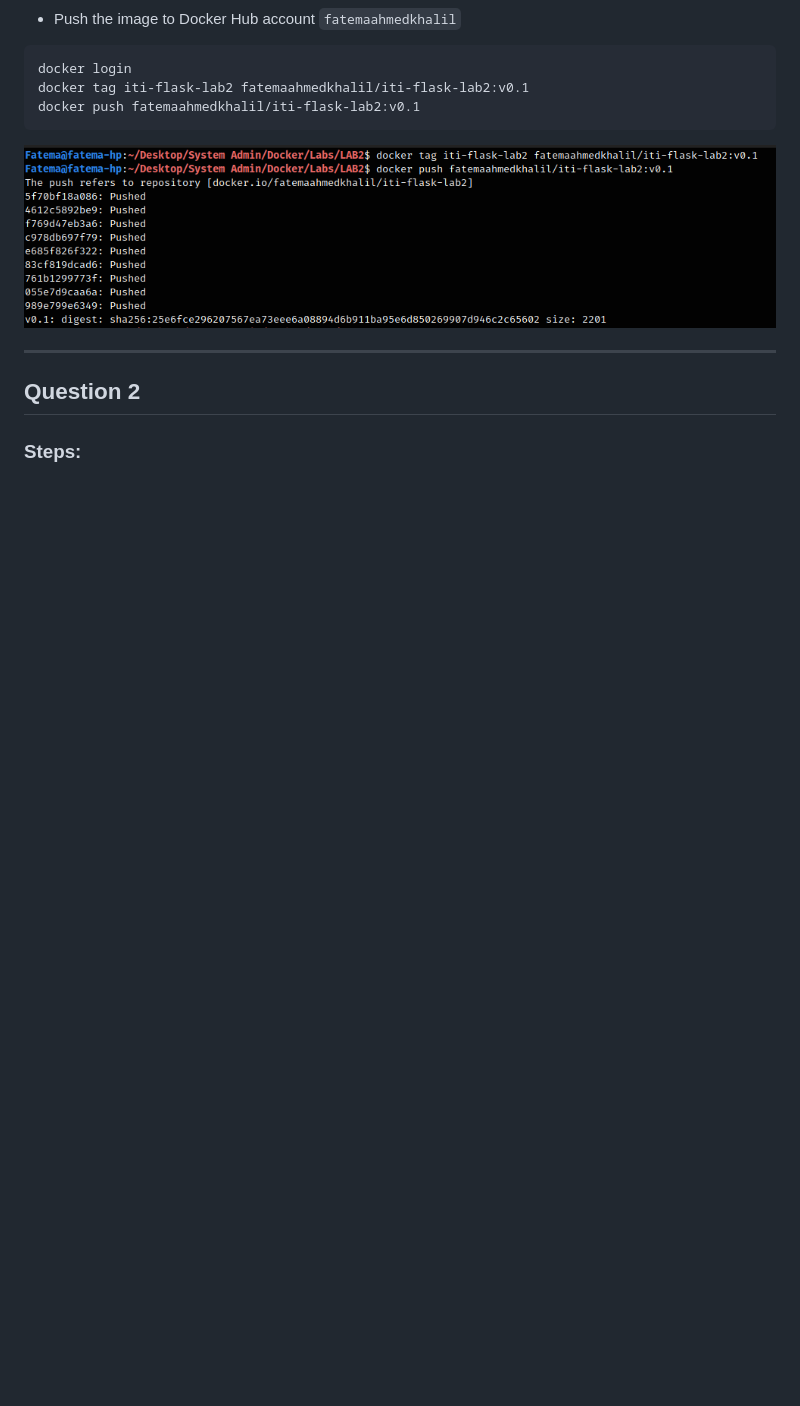
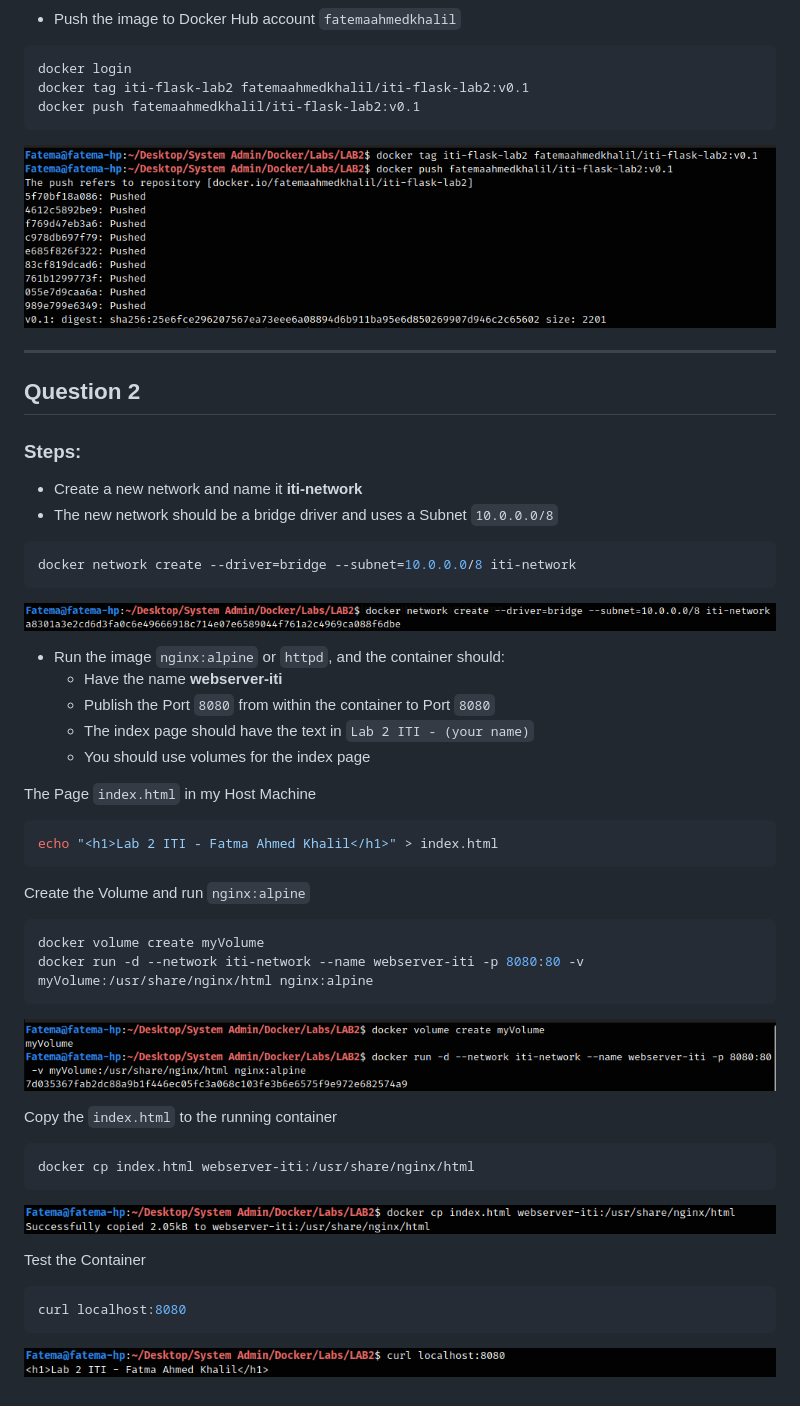
Before and after one commit to FatemaAhmedKhalil/ITI_Docker_Labs, a Markdown page: LAB2/README.md, the part around the change. Drawn GitHub-style; pictures changed too: LAB2/images/06.png (added), LAB2/images/07.png (added), LAB2/images/08.png (added); blank space fills up the shorter version.

Commit message:
LAB2 Question 2 Solution

````diff
--- a/LAB2/README.md
+++ b/LAB2/README.md
@@ -82,3 +82,49 @@ docker push fatemaahmedkhalil/iti-flask-lab2:v0.1
 ## Question 2
 
 ### Steps:
+
+- Create a new network and name it **iti-network**
+- The new network should be a bridge driver and uses a Subnet ```10.0.0.0/8```
+
+```bash
+docker network create --driver=bridge --subnet=10.0.0.0/8 iti-network
+```
+
+![step 6](images/06.png)
+
+- Run the image ```nginx:alpine``` or ```httpd```, and the container should:
+    - Have the name **webserver-iti**
+    - Publish the Port ```8080``` from within the container to Port ```8080```
+    - The index page should have the text in ```Lab 2 ITI - (your name)```
+    - You should use volumes for the index page
+
+The Page ```index.html``` in my Host Machine
+
+```bash
+echo "<h1>Lab 2 ITI - Fatma Ahmed Khalil</h1>" > index.html
+```
+
+Create the Volume and run ```nginx:alpine```
+
+```bash
+docker volume create myVolume
+docker run -d --network iti-network --name webserver-iti -p 8080:80 -v myVolume:/usr/share/nginx/html nginx:alpine
+```
+
+![step 7](images/07.png)
+
+Copy the ```index.html``` to the running container
+
+```bash
+docker cp index.html webserver-iti:/usr/share/nginx/html
+```
+
+![step 8](images/08.png)
+
+Test the Container
+
+```bash
+curl localhost:8080
+```
+
+![step 9](images/09.png)
````
Also changed, not shown: 1 other file.
